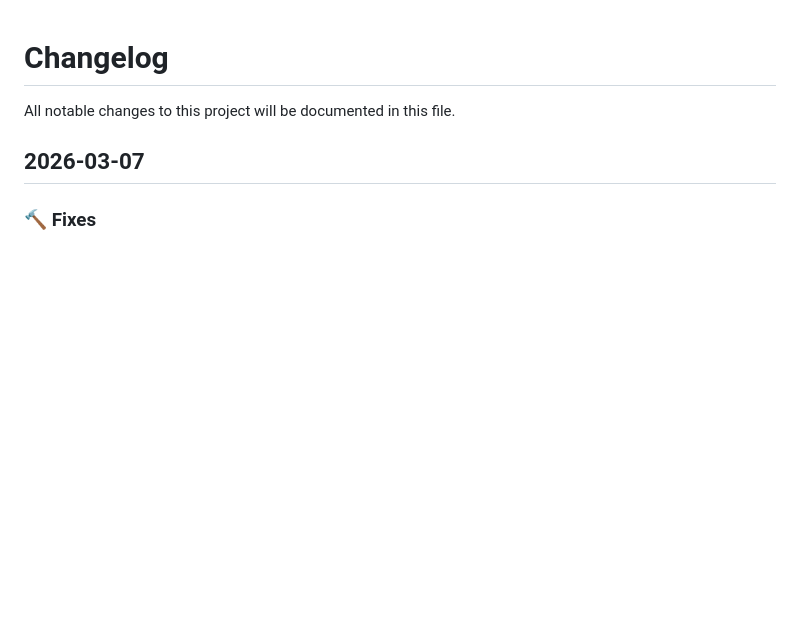
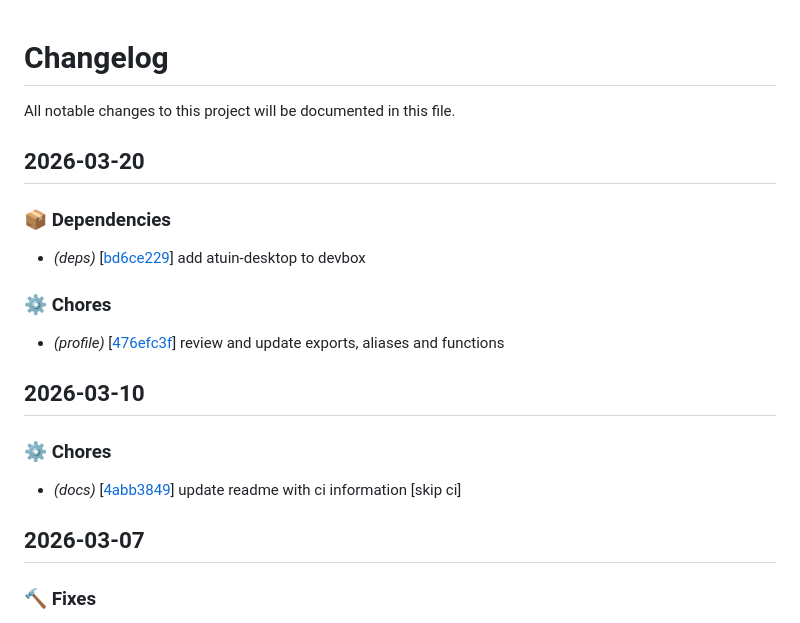
Before and after one commit to silveiralexf/.dotfiles, a Markdown page: CHANGELOG.md, the part around the change. Drawn GitHub-style; blank space fills up the shorter version.

Commit message:
chore: update CHANGELOG.md [skip ci]

```diff
--- a/CHANGELOG.md
+++ b/CHANGELOG.md
@@ -1,6 +1,24 @@
 # Changelog
 
 All notable changes to this project will be documented in this file.
+
+
+## 2026-03-20
+
+### 📦 Dependencies
+
+- *(deps)* \[[bd6ce229](https://github.com/silveiralexf/.dotfiles/commit/bd6ce22986a31fa2b02d2eb1a2cbe3db7ffbb4ec)\] add atuin-desktop to devbox
+
+### ⚙️ Chores
+
+- *(profile)* \[[476efc3f](https://github.com/silveiralexf/.dotfiles/commit/476efc3f98c31b0bb446633ac4ea78c081c41ab2)\] review and update exports, aliases and functions
+
+
+## 2026-03-10
+
+### ⚙️ Chores
+
+- *(docs)* \[[4abb3849](https://github.com/silveiralexf/.dotfiles/commit/4abb3849bcaab01471971869fd736d0a1d92c5ca)\] update readme with ci information [skip ci]
 
 
 ## 2026-03-07
```
